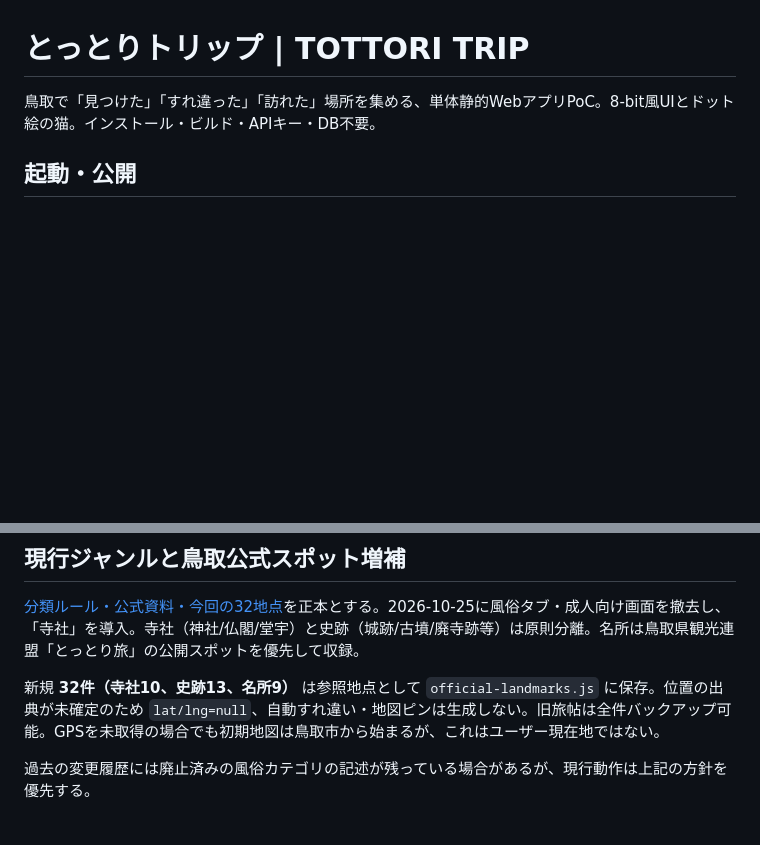
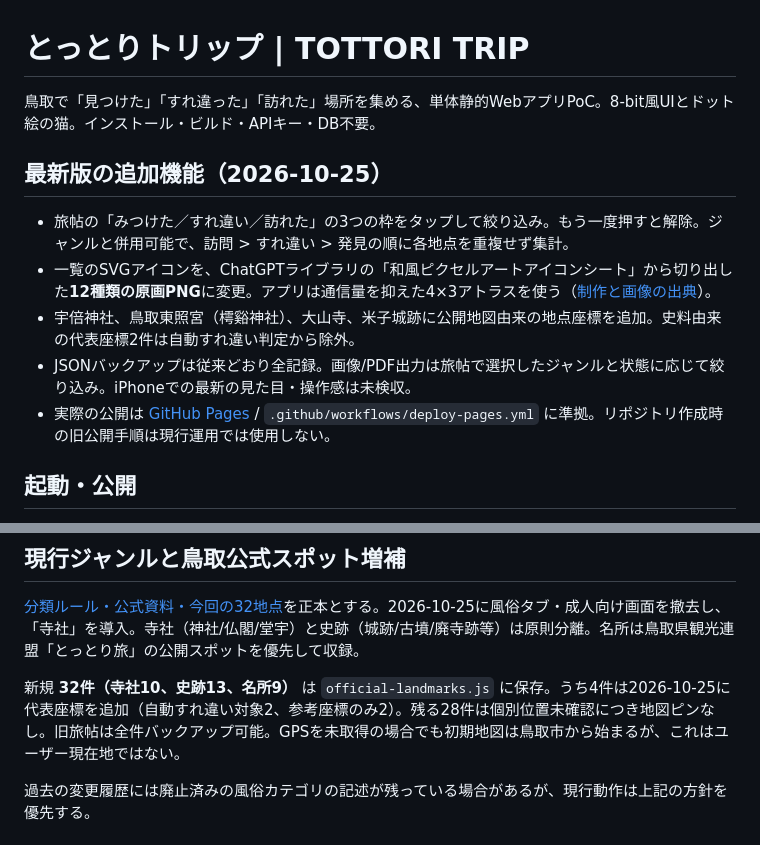
Before and after one commit to moyashimisosoup/tottori-trip, a Markdown page: README.md, 2 parts joined by grey strips. Rendered like a GitHub page; blank space fills up the shorter version.

Commit message:
docs: foreground current journal status controls, 12 original PNG icons and geocoded heritage sites

```diff
--- a/README.md
+++ b/README.md
@@ -1,6 +1,14 @@
 # とっとりトリップ | TOTTORI TRIP
 
 鳥取で「見つけた」「すれ違った」「訪れた」場所を集める、単体静的WebアプリPoC。8-bit風UIとドット絵の猫。インストール・ビルド・APIキー・DB不要。
+
+## 最新版の追加機能（2026-10-25）
+
+- 旅帖の「みつけた／すれ違い／訪れた」の3つの枠をタップして絞り込み。もう一度押すと解除。ジャンルと併用可能で、訪問 > すれ違い > 発見の順に各地点を重複せず集計。
+- 一覧のSVGアイコンを、ChatGPTライブラリの「和風ピクセルアートアイコンシート」から切り出した**12種類の原画PNG**に変更。アプリは通信量を抑えた4×3アトラスを使う（[制作と画像の出典](docs/JOURNAL_STATUS_ICON_ATLAS_20261025.md)）。
+- 宇倍神社、鳥取東照宮（樗谿神社）、大山寺、米子城跡に公開地図由来の地点座標を追加。史料由来の代表座標2件は自動すれ違い判定から除外。
+- JSONバックアップは従来どおり全記録。画像/PDF出力は旅帖で選択したジャンルと状態に応じて絞り込み。iPhoneでの最新の見た目・操作感は未検収。
+- 実際の公開は [GitHub Pages](https://moyashimisosoup.github.io/tottori-trip/) / `.github/workflows/deploy-pages.yml` に準拠。リポジトリ作成時の旧公開手順は現行運用では使用しない。
 
 ## 起動・公開
 
@@ -20,7 +28,7 @@ GitHub Pages: 新規リポジトリに3ファイルと `README.md` をpushし、
 
 [分類ルール・公式資料・今回の32地点](docs/OFFICIAL_CATEGORIES_20261025.md)を正本とする。2026-10-25に風俗タブ・成人向け画面を撤去し、「寺社」を導入。寺社（神社/仏閣/堂宇）と史跡（城跡/古墳/廃寺跡等）は原則分離。名所は鳥取県観光連盟「とっとり旅」の公開スポットを優先して収録。
 
-新規 **32件（寺社10、史跡13、名所9）** は参照地点として `official-landmarks.js` に保存。位置の出典が未確定のため `lat/lng=null`、自動すれ違い・地図ピンは生成しない。旧旅帖は全件バックアップ可能。GPSを未取得の場合でも初期地図は鳥取市から始まるが、これはユーザー現在地ではない。
+新規 **32件（寺社10、史跡13、名所9）** は `official-landmarks.js` に保存。うち4件は2026-10-25に代表座標を追加（自動すれ違い対象2、参考座標のみ2）。残る28件は個別位置未確認につき地図ピンなし。旧旅帖は全件バックアップ可能。GPSを未取得の場合でも初期地図は鳥取市から始まるが、これはユーザー現在地ではない。
 
 過去の変更履歴には廃止済みの風俗カテゴリの記述が残っている場合があるが、現行動作は上記の方針を優先する。
 
```
